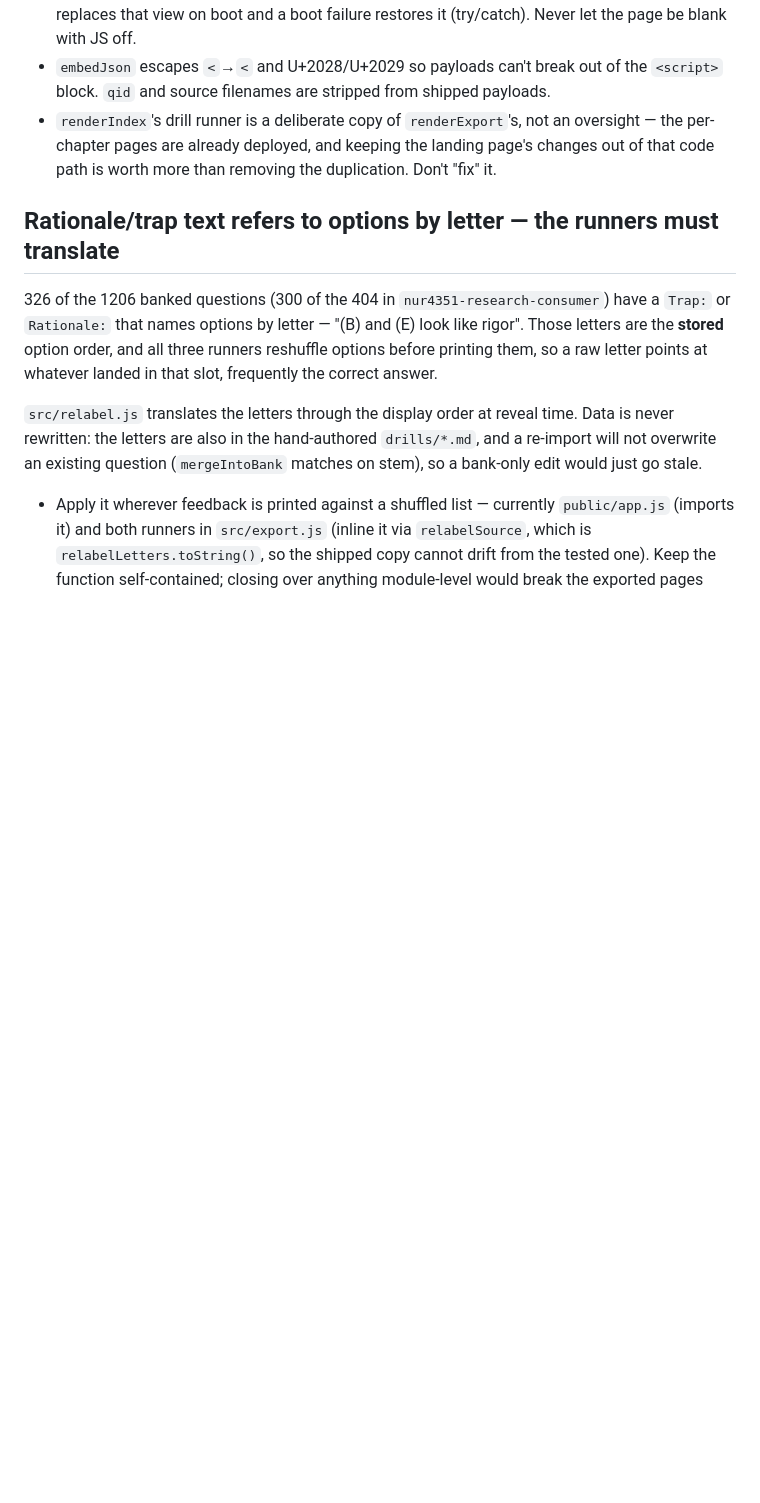
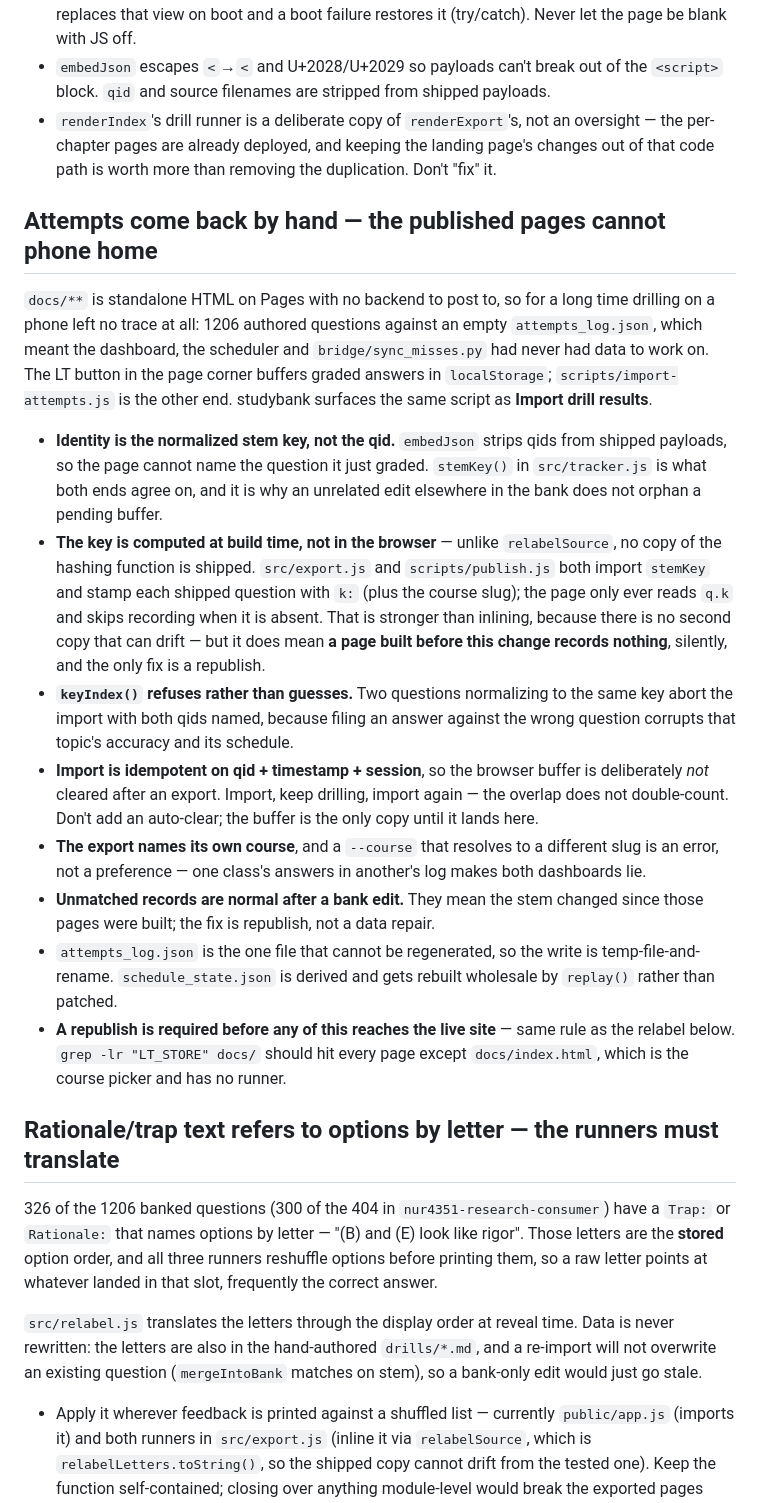
Before and after one commit to yungnrekless/DrillBankApp, a Markdown page: CLAUDE.md, the part around one of its changes. Drawn GitHub-style; blank space fills up the shorter version.

Commit message:
Document how drilled answers get back into the attempt log
The tracker shipped in 958e864 without a word in here, and its two
load-bearing decisions are both invisible from the code: that a question
is identified by its normalized stem rather than its qid (qids are
stripped from shipped payloads, so the page cannot name what it graded),
and that import is idempotent on qid + timestamp + session, which is why
the browser buffer is deliberately never auto-cleared.

Records the trap that cost time while writing this: the stem key is
computed at BUILD time by export.js and publish.js and shipped as q.k --
not inlined into the page the way relabelSource is. No copy of the hash
can drift, but a page built before the tracker records nothing at all and
does it silently, and only a republish fixes that.

Also notes keyIndex refusing on a key collision rather than guessing, the
course-mismatch error, and that unmatched records mean a stem edited since
publish rather than damaged data.

Co-Authored-By: Claude Opus 5 <noreply@anthropic.com>

```diff
--- a/CLAUDE.md
+++ b/CLAUDE.md
@@ -105,6 +108,45 @@ drill → `bridge/sync_misses.py` → factbank regenerate.
 - `embedJson` escapes `<`→`<` and U+2028/U+2029 so payloads can't break out of the `<script>` block. `qid` and source filenames are stripped from shipped payloads.
 - `renderIndex`'s drill runner is a deliberate copy of `renderExport`'s, not an oversight — the per-chapter pages are already deployed, and keeping the landing page's changes out of that code path is worth more than removing the duplication. Don't "fix" it.
 
+## Attempts come back by hand — the published pages cannot phone home
+
+`docs/**` is standalone HTML on Pages with no backend to post to, so for a
+long time drilling on a phone left no trace at all: 1206 authored questions
+against an empty `attempts_log.json`, which meant the dashboard, the scheduler
+and `bridge/sync_misses.py` had never had data to work on. The LT button in the
+page corner buffers graded answers in `localStorage`; `scripts/import-attempts.js`
+is the other end. studybank surfaces the same script as **Import drill results**.
+
+- **Identity is the normalized stem key, not the qid.** `embedJson` strips qids
+  from shipped payloads, so the page cannot name the question it just graded.
+  `stemKey()` in `src/tracker.js` is what both ends agree on, and it is why an
+  unrelated edit elsewhere in the bank does not orphan a pending buffer.
+- **The key is computed at build time, not in the browser** — unlike
+  `relabelSource`, no copy of the hashing function is shipped. `src/export.js`
+  and `scripts/publish.js` both import `stemKey` and stamp each shipped question
+  with `k:` (plus the course slug); the page only ever reads `q.k` and skips
+  recording when it is absent. That is stronger than inlining, because there is
+  no second copy that can drift — but it does mean **a page built before this
+  change records nothing**, silently, and the only fix is a republish.
+- **`keyIndex()` refuses rather than guesses.** Two questions normalizing to the
+  same key abort the import with both qids named, because filing an answer
+  against the wrong question corrupts that topic's accuracy and its schedule.
+- **Import is idempotent on qid + timestamp + session**, so the browser buffer
+  is deliberately *not* cleared after an export. Import, keep drilling, import
+  again — the overlap does not double-count. Don't add an auto-clear; the buffer
+  is the only copy until it lands here.
+- **The export names its own course**, and a `--course` that resolves to a
+  different slug is an error, not a preference — one class's answers in
+  another's log makes both dashboards lie.
+- **Unmatched records are normal after a bank edit.** They mean the stem changed
+  since those pages were built; the fix is republish, not a data repair.
+- `attempts_log.json` is the one file that cannot be regenerated, so the write
+  is temp-file-and-rename. `schedule_state.json` is derived and gets rebuilt
+  wholesale by `replay()` rather than patched.
+- **A republish is required before any of this reaches the live site** — same
+  rule as the relabel below. `grep -lr "LT_STORE" docs/` should hit every page
+  except `docs/index.html`, which is the course picker and has no runner.
+
 ## Rationale/trap text refers to options by letter — the runners must translate
 326 of the 1206 banked questions (300 of the 404 in `nur4351-research-consumer`)
 have a `Trap:` or `Rationale:` that names options by letter — "(B) and (E) look
```
Also changed, not shown: other parts of CLAUDE.md (+4 -1 lines).
